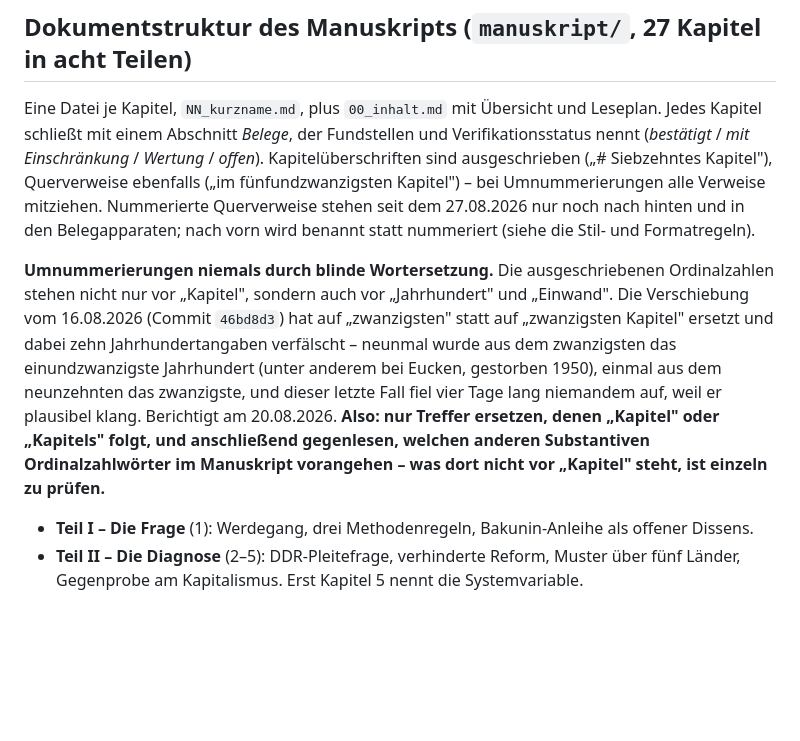
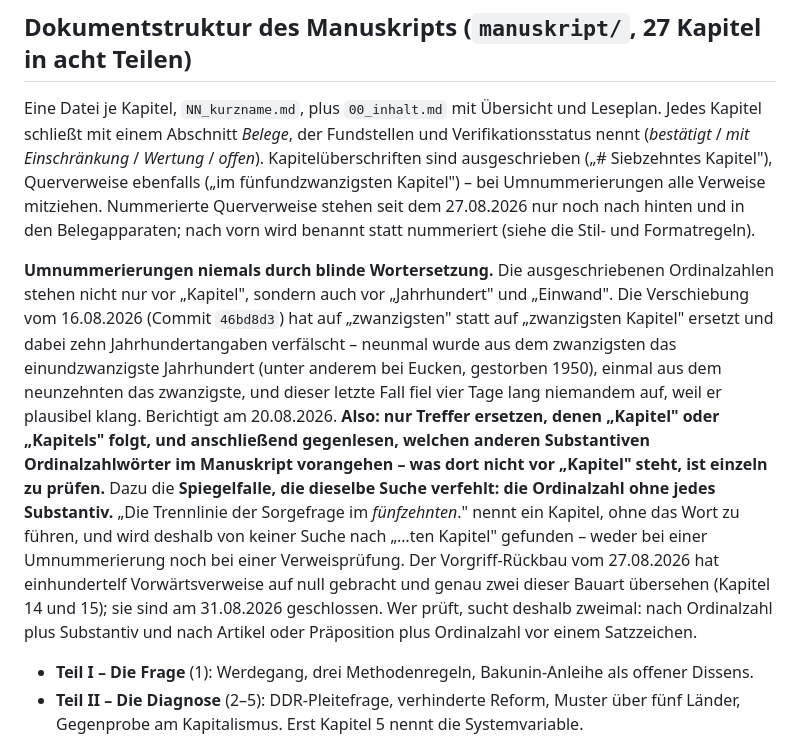
Before and after one commit to mr-neoterix/polyzentrische-ordnung, a Markdown page: CLAUDE.md, the part around one of its changes. GitHub-like rendering; blank space fills up the shorter version.

Commit message:
CLAUDE.md nachgezogen: Backlog-Eintrag zur didaktischen Durchsicht, Spiegelfalle der Umnummerierungs-Warnung
Zwei Nachträge zur Durchsicht vom 31.08.2026, beide in der Bauform der Datei.

Der Backlog-Eintrag hält fest, was jede substantielle Sitzung dort festhält:
Anlass und Richtung (der letzte pädagogische Durchgang war der 14.08.2026,
seither ist rund ein Drittel des Buches neu geschrieben worden, und genau dort
saßen die Befunde), das Ergebnis in Zahlen, die vier über das Lektorat
hinausgehenden Eingriffe einzeln, der Nachweis der unveränderten Invarianten,
der Verweis auf die Aufträge K4 bis K10 in PROCESS.md – und die Liste dessen,
was ausdrücklich nicht gemacht wurde: kein geglätteter Ton, keine angetasteten
neun Befunde, kein verdichtetes Ledger, keine Begriffsvereinheitlichung, kein
nachgezogenes Thesenpapier.

Die Umnummerierungs-Warnung bekommt ihre Spiegelfalle. Sie warnte bisher vor
Ordinalzahlen vor einem anderen Substantiv („zwanzigsten Jahrhundert"); der
zweite Fall ist die Ordinalzahl ohne jedes Substantiv – „die Trennlinie der
Sorgefrage im fünfzehnten" nennt ein Kapitel, ohne das Wort zu führen, und
wird von keiner Suche nach „…ten Kapitel" gefunden. Der Vorgriff-Rückbau vom
27.08.2026 hat einhundertelf Vorwärtsverweise auf null gebracht und genau zwei
dieser Bauart übersehen. Wer prüft, sucht deshalb zweimal.

Co-Authored-By: Claude Opus 5 <noreply@anthropic.com>

```diff
--- a/CLAUDE.md
+++ b/CLAUDE.md
@@ -168,7 +168,7 @@ Diese Befunde tragen die Argumentation. Sie dürfen präzisiert, aber nicht stil
 
 Eine Datei je Kapitel, `NN_kurzname.md`, plus `00_inhalt.md` mit Übersicht und Leseplan. Jedes Kapitel schließt mit einem Abschnitt *Belege*, der Fundstellen und Verifikationsstatus nennt (*bestätigt* / *mit Einschränkung* / *Wertung* / *offen*). Kapitelüberschriften sind ausgeschrieben („# Siebzehntes Kapitel"), Querverweise ebenfalls („im fünfundzwanzigsten Kapitel") – bei Umnummerierungen alle Verweise mitziehen. Nummerierte Querverweise stehen seit dem 27.08.2026 nur noch nach hinten und in den Belegapparaten; nach vorn wird benannt statt nummeriert (siehe die Stil- und Formatregeln).
 
-**Umnummerierungen niemals durch blinde Wortersetzung.** Die ausgeschriebenen Ordinalzahlen stehen nicht nur vor „Kapitel", sondern auch vor „Jahrhundert" und „Einwand". Die Verschiebung vom 16.08.2026 (Commit `46bd8d3`) hat auf „zwanzigsten" statt auf „zwanzigsten Kapitel" ersetzt und dabei zehn Jahrhundertangaben verfälscht – neunmal wurde aus dem zwanzigsten das einundzwanzigste Jahrhundert (unter anderem bei Eucken, gestorben 1950), einmal aus dem neunzehnten das zwanzigste, und dieser letzte Fall fiel vier Tage lang niemandem auf, weil er plausibel klang. Berichtigt am 20.08.2026. **Also: nur Treffer ersetzen, denen „Kapitel" oder „Kapitels" folgt, und anschließend gegenlesen, welchen anderen Substantiven Ordinalzahlwörter im Manuskript vorangehen – was dort nicht vor „Kapitel" steht, ist einzeln zu prüfen.**
+**Umnummerierungen niemals durch blinde Wortersetzung.** Die ausgeschriebenen Ordinalzahlen stehen nicht nur vor „Kapitel", sondern auch vor „Jahrhundert" und „Einwand". Die Verschiebung vom 16.08.2026 (Commit `46bd8d3`) hat auf „zwanzigsten" statt auf „zwanzigsten Kapitel" ersetzt und dabei zehn Jahrhundertangaben verfälscht – neunmal wurde aus dem zwanzigsten das einundzwanzigste Jahrhundert (unter anderem bei Eucken, gestorben 1950), einmal aus dem neunzehnten das zwanzigste, und dieser letzte Fall fiel vier Tage lang niemandem auf, weil er plausibel klang. Berichtigt am 20.08.2026. **Also: nur Treffer ersetzen, denen „Kapitel" oder „Kapitels" folgt, und anschließend gegenlesen, welchen anderen Substantiven Ordinalzahlwörter im Manuskript vorangehen – was dort nicht vor „Kapitel" steht, ist einzeln zu prüfen.** Dazu die **Spiegelfalle, die dieselbe Suche verfehlt: die Ordinalzahl ohne jedes Substantiv.** „Die Trennlinie der Sorgefrage im *fünfzehnten*." nennt ein Kapitel, ohne das Wort zu führen, und wird deshalb von keiner Suche nach „…ten Kapitel" gefunden – weder bei einer Umnummerierung noch bei einer Verweisprüfung. Der Vorgriff-Rückbau vom 27.08.2026 hat einhundertelf Vorwärtsverweise auf null gebracht und genau zwei dieser Bauart übersehen (Kapitel 14 und 15); sie sind am 31.08.2026 geschlossen. Wer prüft, sucht deshalb zweimal: nach Ordinalzahl plus Substantiv und nach Artikel oder Präposition plus Ordinalzahl vor einem Satzzeichen.
 
 - **Teil I – Die Frage** (1): Werdegang, drei Methodenregeln, Bakunin-Anleihe als offener Dissens.
 - **Teil II – Die Diagnose** (2–5): DDR-Pleitefrage, verhinderte Reform, Muster über fünf Länder, Gegenprobe am Kapitalismus. Erst Kapitel 5 nennt die Systemvariable.
```
Also changed, not shown: other parts of CLAUDE.md (+2 -0 lines).
